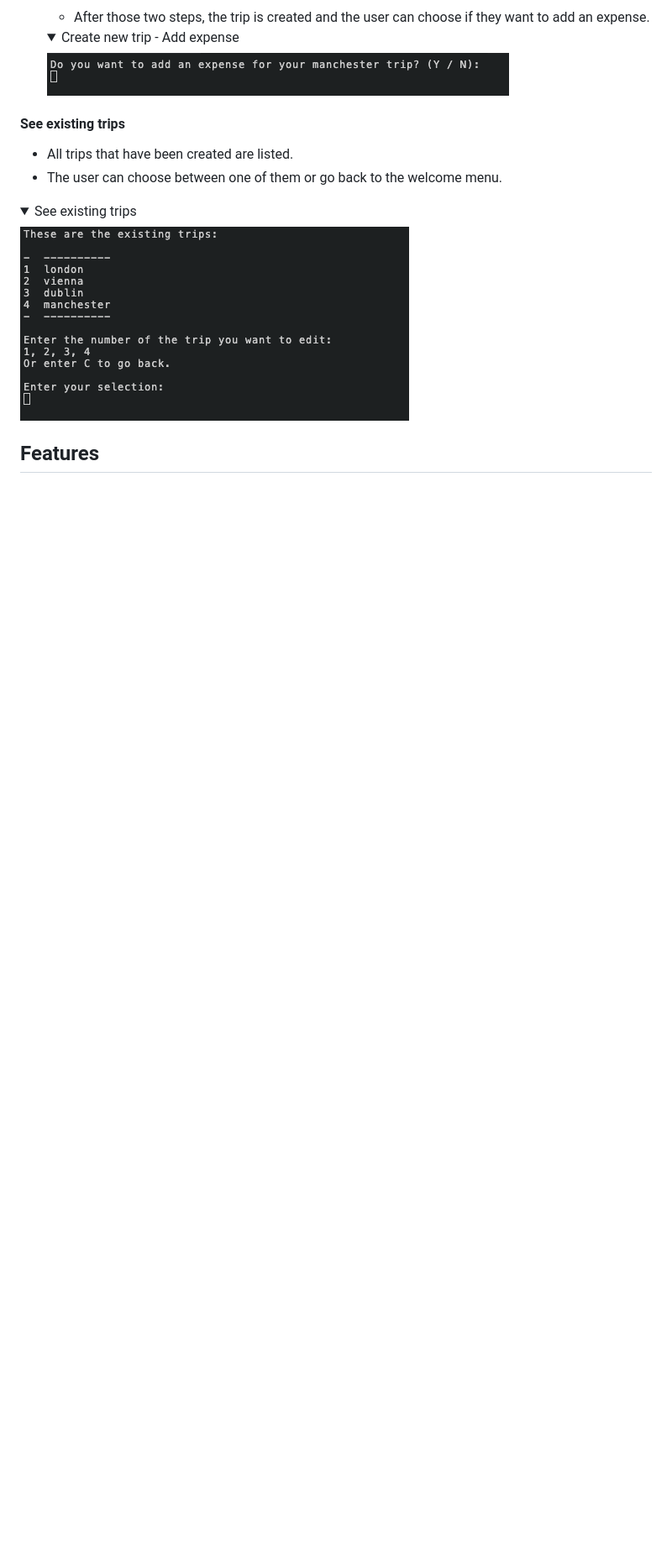
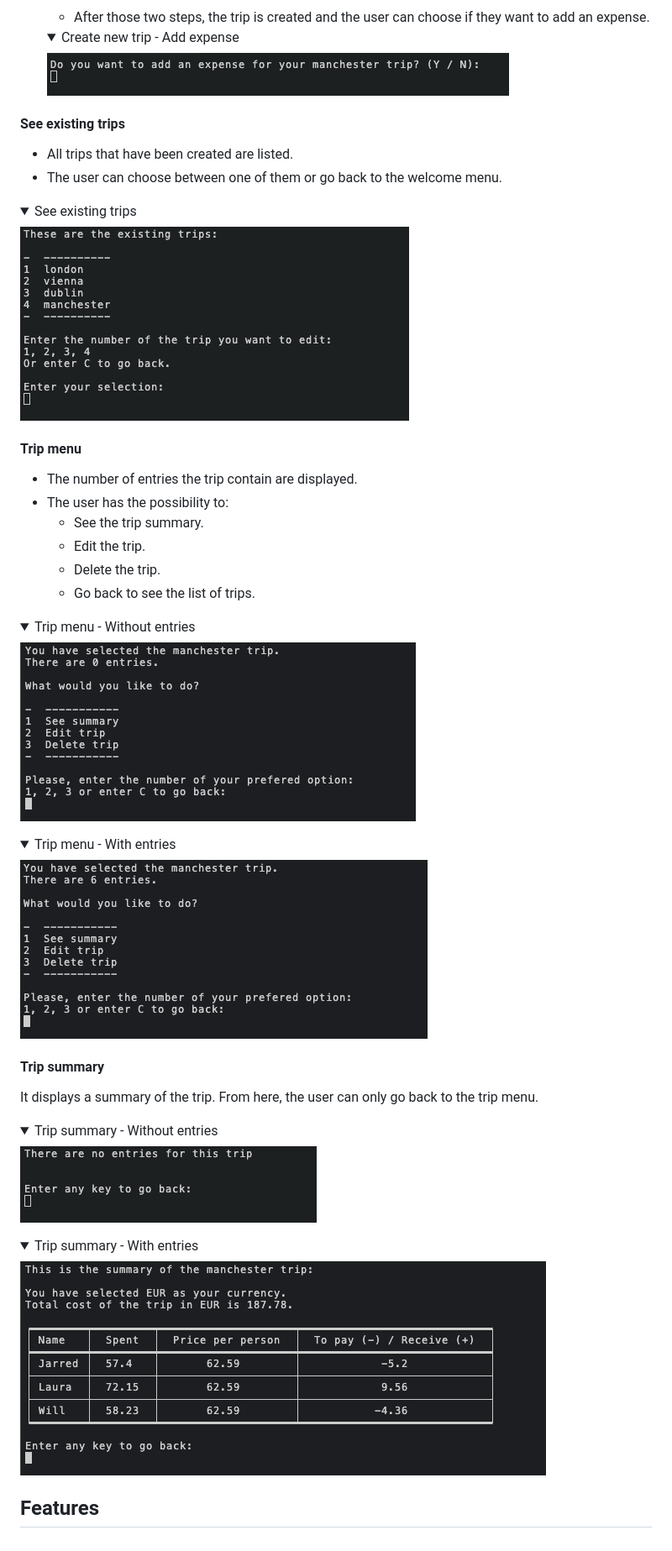
Before and after one commit to fsjavier/trip-split, a Markdown page: README.md, the part around the change. Shown: that part at 84% size. GitHub-like rendering; pictures changed too: documentation/readme_images/trip-menu-no-entries.png (added), documentation/readme_images/trip-menu-with-entries.png (added), documentation/readme_images/trip-summary-no-entries.png (added); folded sections open; blank space fills up the shorter version.

Commit message:
Add trip menu and summary to structure

```diff
--- a/README.md
+++ b/README.md
@@ -85,5 +85,27 @@ The application has been designed with the goal of having the users making one d
 <img src="documentation/readme_images/see-existing-trips.png">
 </details>
 
+#### Trip menu
+* The number of entries the trip contain are displayed.
+* The user has the possibility to:
+    * See the trip summary.
+    * Edit the trip.
+    * Delete the trip.
+    * Go back to see the list of trips.
+<details><summary>Trip menu - Without entries</summary>
+<img src="documentation/readme_images/trip-menu-no-entries.png">
+</details>
+<details><summary>Trip menu - With entries</summary>
+<img src="documentation/readme_images/trip-menu-with-entries.png">
+</details>
+
+#### Trip summary
+It displays a summary of the trip. From here, the user can only go back to the trip menu.
+<details><summary>Trip summary - Without entries</summary>
+<img src="documentation/readme_images/trip-summary-no-entries.png">
+</details>
+<details><summary>Trip summary - With entries</summary>
+<img src="documentation/readme_images/trip-summary-with-entries.png">
+</details>
 
 ## Features
```
